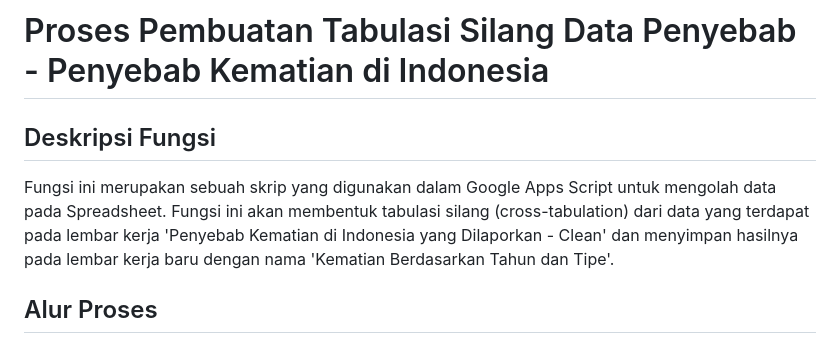
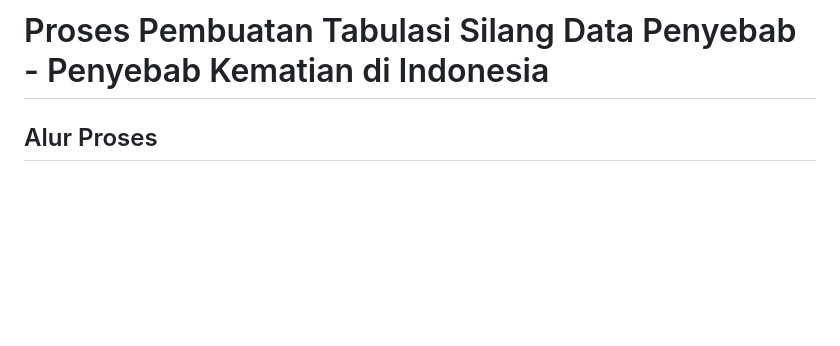
Before and after one commit to Sania-07/VISIN_2100016116_UAS, a Markdown page: Tabulasi_Silang1.md, the part around the change. Drawn GitHub-style; blank space fills up the shorter version.

```diff
--- a/Tabulasi_Silang1.md
+++ b/Tabulasi_Silang1.md
@@ -1,8 +1,4 @@
 # Proses Pembuatan Tabulasi Silang Data Penyebab - Penyebab Kematian di Indonesia
-
-## Deskripsi Fungsi
-
-Fungsi ini merupakan sebuah skrip yang digunakan dalam Google Apps Script untuk mengolah data pada Spreadsheet. Fungsi ini akan membentuk tabulasi silang (cross-tabulation) dari data yang terdapat pada lembar kerja 'Penyebab Kematian di Indonesia yang Dilaporkan - Clean' dan menyimpan hasilnya pada lembar kerja baru dengan nama 'Kematian Berdasarkan Tahun dan Tipe'.
 
 ## Alur Proses
 
```
